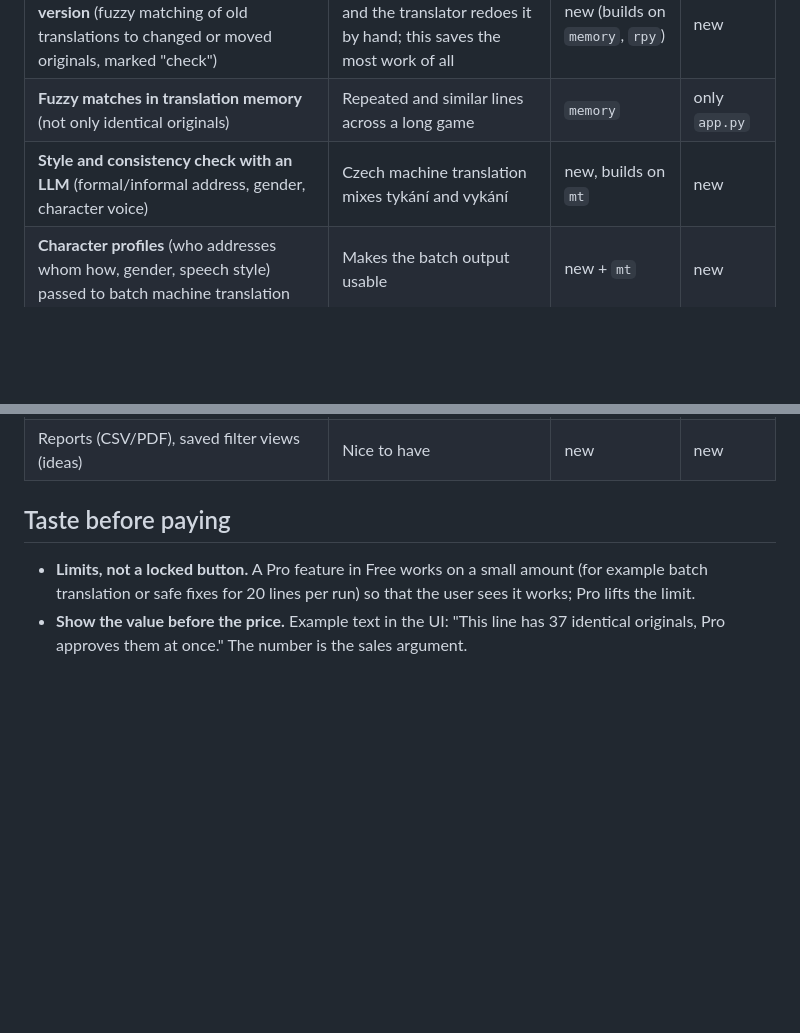
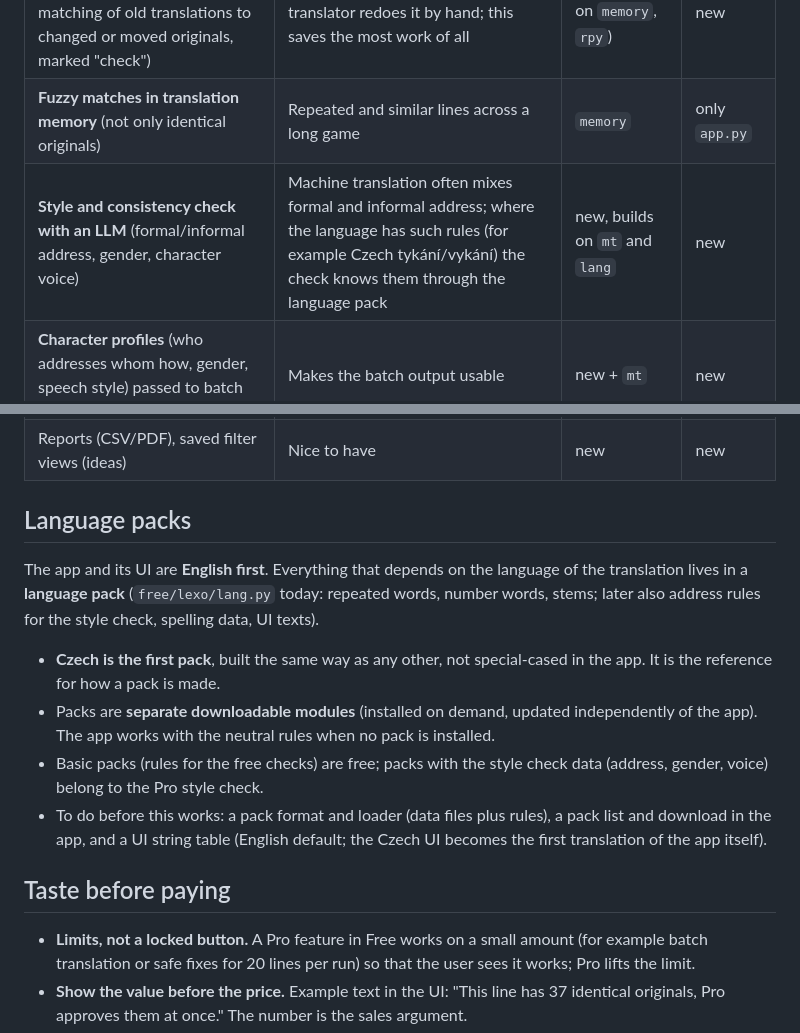
Before and after one commit to Filiposakkq/Lexo-Private, a Markdown page: docs/FEATURES.md, 2 parts joined by grey strips. Rendered like a GitHub page; blank space fills up the shorter version.

Commit message:
docs: language-neutral style check, language packs as downloadable modules (Czech first)
Co-Authored-By: Claude Sonnet 5.5 <noreply@anthropic.com>

```diff
--- a/docs/FEATURES.md
+++ b/docs/FEATURES.md
@@ -31,7 +31,7 @@ Aimed at people with bigger projects, a website or Patreon, or a team. Priced lo
 |---|---|---|---|
 | **Carry a translation over to a new game version** (fuzzy matching of old translations to changed or moved originals, marked "check") | A game update shifts lines and the translator redoes it by hand; this saves the most work of all | new (builds on `memory`, `rpy`) | new |
 | **Fuzzy matches in translation memory** (not only identical originals) | Repeated and similar lines across a long game | `memory` | only `app.py` |
-| **Style and consistency check with an LLM** (formal/informal address, gender, character voice) | Czech machine translation mixes tykání and vykání | new, builds on `mt` | new |
+| **Style and consistency check with an LLM** (formal/informal address, gender, character voice) | Machine translation often mixes formal and informal address; where the language has such rules (for example Czech tykání/vykání) the check knows them through the language pack | new, builds on `mt` and `lang` | new |
 | **Character profiles** (who addresses whom how, gender, speech style) passed to batch machine translation | Makes the batch output usable | new + `mt` | new |
 | Batch machine translation with glossary, context and the profiles | Speed | `mt`, `bulk` | only `app.py` |
 | **Release builder**: translation -> installable patch (zip or rpa), version, changelog | "From translation to release" in one tool, together with publishing | new | new |
@@ -41,6 +41,14 @@ Aimed at people with bigger projects, a website or Patreon, or a team. Priced lo
 | Smarter spelling: extra language packs and better suggestions | Quality for more languages | `spelling`, `lang` | `app.py` |
 | Team work: several translators, assignments, who did what, merging changes (planned) | Teams | new | new |
 | Reports (CSV/PDF), saved filter views (ideas) | Nice to have | new | new |
+
+## Language packs
+The app and its UI are **English first**. Everything that depends on the language of the translation lives in a **language pack**
+(`free/lexo/lang.py` today: repeated words, number words, stems; later also address rules for the style check, spelling data, UI texts).
+- **Czech is the first pack**, built the same way as any other, not special-cased in the app. It is the reference for how a pack is made.
+- Packs are **separate downloadable modules** (installed on demand, updated independently of the app). The app works with the neutral rules when no pack is installed.
+- Basic packs (rules for the free checks) are free; packs with the style check data (address, gender, voice) belong to the Pro style check.
+- To do before this works: a pack format and loader (data files plus rules), a pack list and download in the app, and a UI string table (English default; the Czech UI becomes the first translation of the app itself).
 
 ## Taste before paying
 - **Limits, not a locked button.** A Pro feature in Free works on a small amount (for example batch translation or safe fixes for 20 lines per run) so that the user sees it works; Pro lifts the limit.
```
Also changed, not shown: docs/ROADMAP.md (+1 -0 lines).
